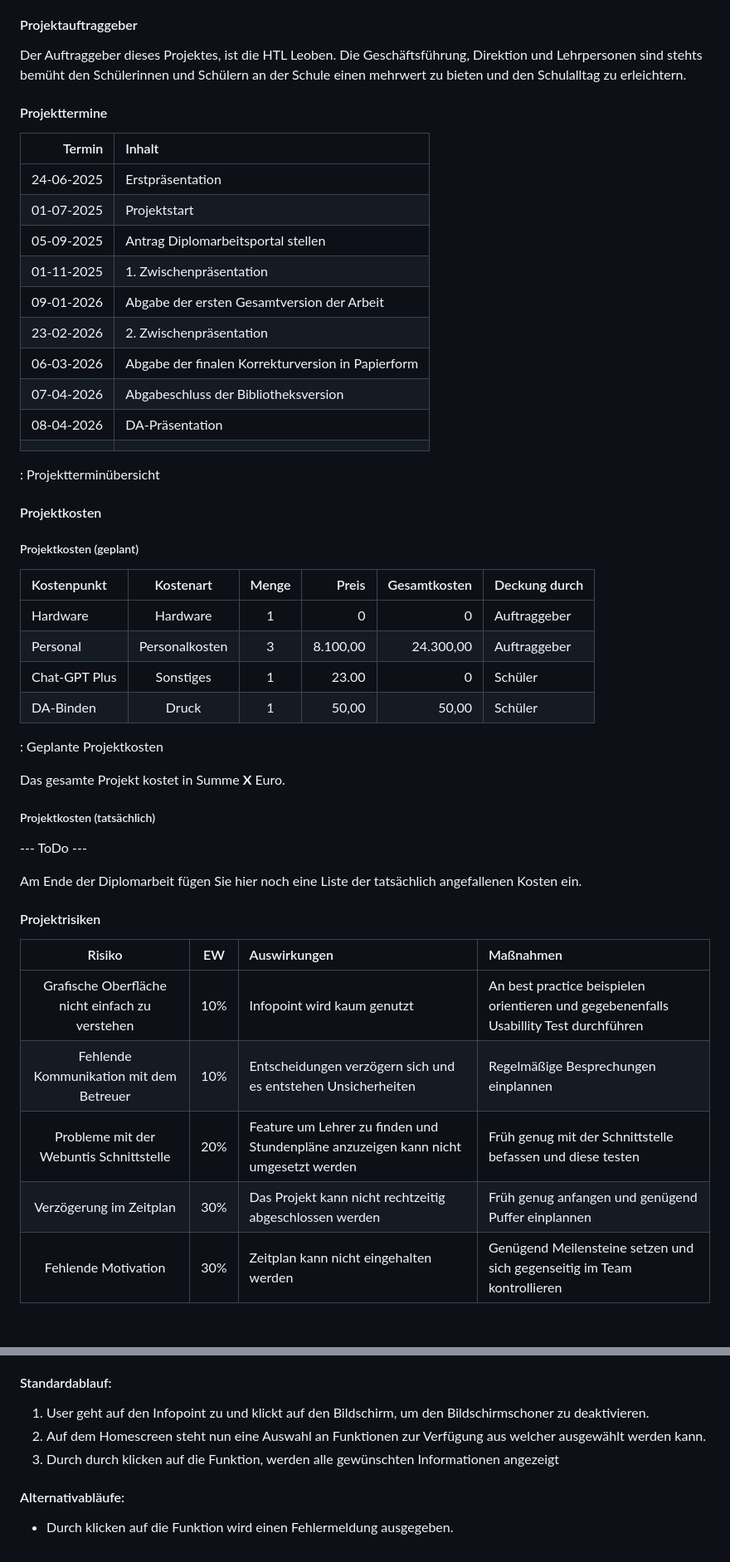
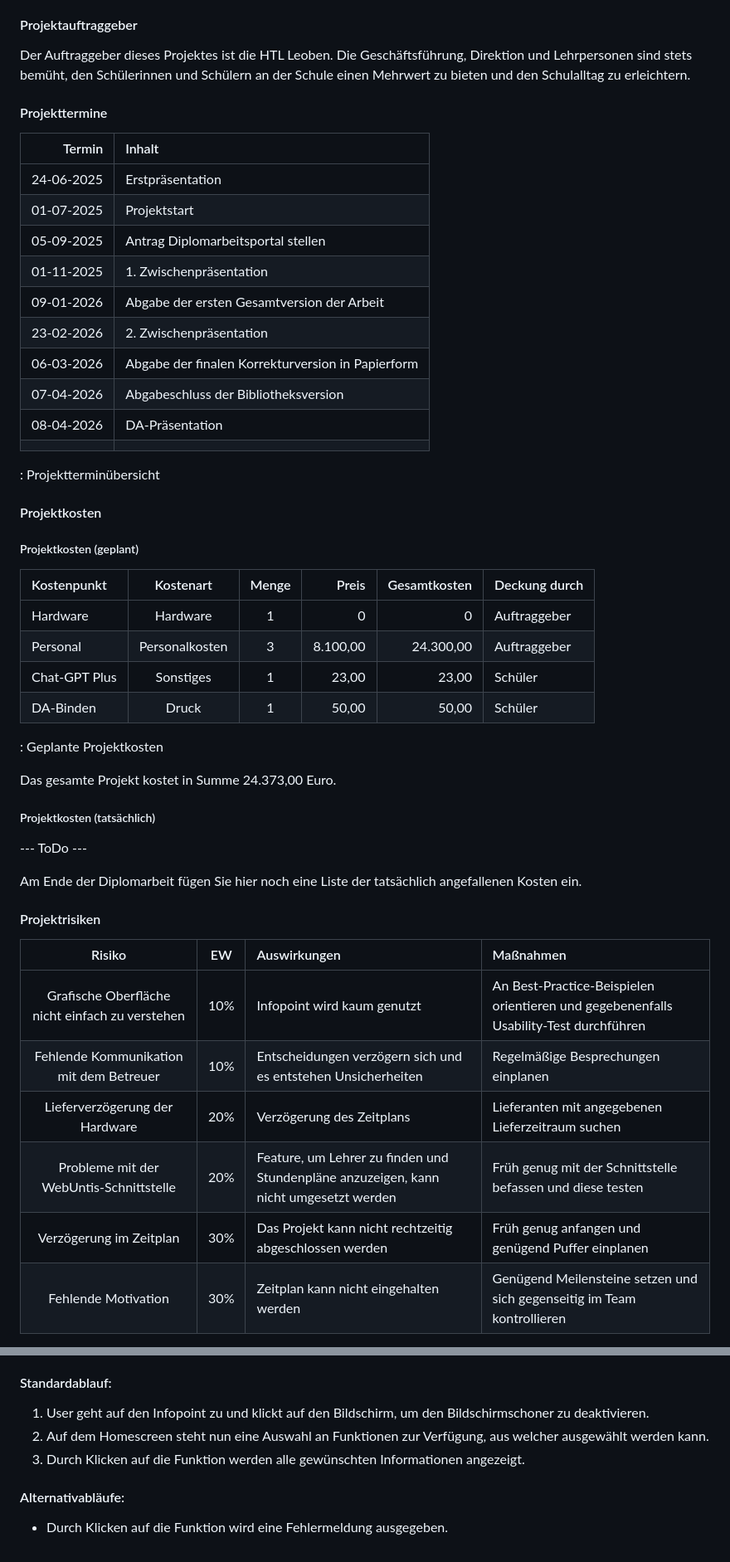
Before and after one commit to michi-haensler/HTLLE-DA-25-26-Infopoint, a Markdown page: Diplomarbeit/90-Projektplan.md, 2 parts joined by grey strips. Shown: that part at 83% size. Drawn GitHub-style; blank space fills up the shorter version.

Commit message:
Korrekturen und Verbesserungen im Projekthandbuch: Rechtschreibfehler behoben, Formatierungen angepasst und Klarheit in den Beschreibungen erhöht.

```diff
--- a/Diplomarbeit/90-Projektplan.md
+++ b/Diplomarbeit/90-Projektplan.md
@@ -39,7 +39,7 @@ Die derzeitige Informationsverteilung erfolgt oft über Aushänge oder verschied
 
 #### Projektauftraggeber
 
-Der Auftraggeber dieses Projektes, ist die HTL Leoben. Die Geschäftsführung, Direktion und Lehrpersonen sind stehts bemüht den Schülerinnen und Schülern an der Schule einen mehrwert zu bieten und den Schulalltag zu erleichtern.
+Der Auftraggeber dieses Projektes ist die HTL Leoben. Die Geschäftsführung, Direktion und Lehrpersonen sind stets bemüht, den Schülerinnen und Schülern an der Schule einen Mehrwert zu bieten und den Schulalltag zu erleichtern.
 
 #### Projekttermine
 
@@ -47,13 +47,13 @@ Der Auftraggeber dieses Projektes, ist die HTL Leoben. Die Geschäftsführung, D
 |-----------:|:--------------------------------|
 | 24-06-2025 | Erstpräsentation                |
 | 01-07-2025 | Projektstart                    |
-| 05-09-2025 | Antrag Diplomarbeitsportal stellen|
-| 01-11-2025 | 1. Zwischenpräsentation|
-| 09-01-2026 | Abgabe der ersten Gesamtversion der Arbeit|
+| 05-09-2025 | Antrag Diplomarbeitsportal stellen |
+| 01-11-2025 | 1. Zwischenpräsentation |
+| 09-01-2026 | Abgabe der ersten Gesamtversion der Arbeit |
 | 23-02-2026 | 2. Zwischenpräsentation |
-| 06-03-2026 | Abgabe der finalen Korrekturversion in Papierform|
+| 06-03-2026 | Abgabe der finalen Korrekturversion in Papierform |
 | 07-04-2026 | Abgabeschluss der Bibliotheksversion |
-| 08-04-2026 | DA-Präsentation|
+| 08-04-2026 | DA-Präsentation |
 |||
 
 : Projektterminübersicht
@@ -67,13 +67,13 @@ Der Auftraggeber dieses Projektes, ist die HTL Leoben. Die Geschäftsführung, D
 |:-------------|:---------:|:------:|--------:|-------------:|---------------|
 | Hardware     | Hardware  |  1 |   0 | 0     | Auftraggeber       |
 | Personal | Personalkosten | 3 | 8.100,00 | 24.300,00 | Auftraggeber|
-| Chat-GPT Plus| Sonstiges  |  1    |  23.00 | 0      | Schüler |
+| Chat-GPT Plus| Sonstiges  |  1    |  23,00 | 23,00      | Schüler |
 | DA-Binden | Druck |  1     |   50,00 |  50,00      | Schüler |
 
 
  : Geplante Projektkosten
 
-Das gesamte Projekt kostet in Summe  __X__  Euro.
+Das gesamte Projekt kostet in Summe 24.373,00 Euro.
 
 ##### Projektkosten (tatsächlich)
 
@@ -85,10 +85,11 @@ Am Ende der Diplomarbeit fügen Sie hier noch eine Liste der tatsächlich angefa
 
 | Risiko         | EW  | Auswirkungen     | Maßnahmen     |
 |:--------------:|:---:| :----------------|:--------------|
-| Grafische Oberfläche nicht einfach zu verstehen| 10% | Infopoint wird kaum genutzt | An best practice beispielen orientieren und gegebenenfalls Usabillity Test durchführen |
-| Fehlende Kommunikation mit dem Betreuer | 10% | Entscheidungen verzögern sich und es entstehen Unsicherheiten | Regelmäßige Besprechungen einplannen| Lieferferzögerung der Hardware | 20% | Verzögerung des Zeitplans | Lieferanten mit angegeben Lieferzeitraum suchen |
-| Probleme mit der Webuntis Schnittstelle  | 20% | Feature um Lehrer zu finden und Stundenpläne anzuzeigen kann nicht umgesetzt werden| Früh genug mit der Schnittstelle befassen und diese testen|
-| Verzögerung im Zeitplan | 30% | Das Projekt kann nicht rechtzeitig abgeschlossen werden | Früh genug anfangen und genügend Puffer einplannen |
+| Grafische Oberfläche nicht einfach zu verstehen| 10% | Infopoint wird kaum genutzt | An Best-Practice-Beispielen orientieren und gegebenenfalls Usability-Test durchführen |
+| Fehlende Kommunikation mit dem Betreuer | 10% | Entscheidungen verzögern sich und es entstehen Unsicherheiten | Regelmäßige Besprechungen einplanen |
+| Lieferverzögerung der Hardware | 20% | Verzögerung des Zeitplans | Lieferanten mit angegebenen Lieferzeitraum suchen |
+| Probleme mit der WebUntis-Schnittstelle  | 20% | Feature, um Lehrer zu finden und Stundenpläne anzuzeigen, kann nicht umgesetzt werden | Früh genug mit der Schnittstelle befassen und diese testen |
+| Verzögerung im Zeitplan | 30% | Das Projekt kann nicht rechtzeitig abgeschlossen werden | Früh genug anfangen und genügend Puffer einplanen |
 | Fehlende Motivation | 30%| Zeitplan kann nicht eingehalten werden| Genügend Meilensteine setzen und sich gegenseitig im Team kontrollieren |
 
 : Projektrisiken
@@ -265,9 +266,9 @@ Der User bekommt eine Fehlermeldung angezeigt.
 #### Standardablauf:
 
 1. User geht auf den Infopoint zu und klickt auf den Bildschirm, um den Bildschirmschoner zu deaktivieren.
-2. Auf dem Homescreen steht nun eine Auswahl an Funktionen zur Verfügung aus welcher ausgewählt werden kann.
-3. Durch durch klicken auf die Funktion, werden alle gewünschten Informationen angezeigt
+2. Auf dem Homescreen steht nun eine Auswahl an Funktionen zur Verfügung, aus welcher ausgewählt werden kann.
+3. Durch Klicken auf die Funktion werden alle gewünschten Informationen angezeigt.
 
 #### Alternativabläufe:
 
-*  Durch klicken auf die Funktion wird einen Fehlermeldung ausgegeben.
+*  Durch Klicken auf die Funktion wird eine Fehlermeldung ausgegeben.
```
Also changed, not shown: other parts of Diplomarbeit/90-Projektplan.md (+20 -20 lines).
